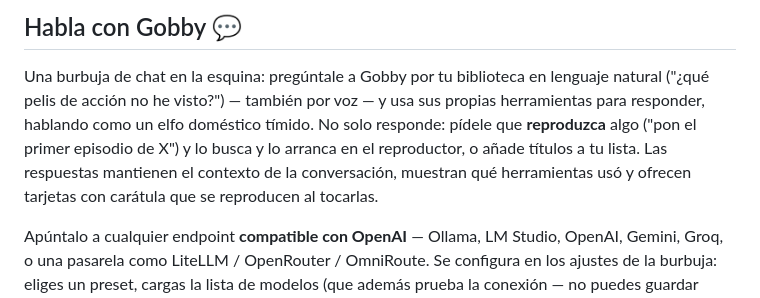
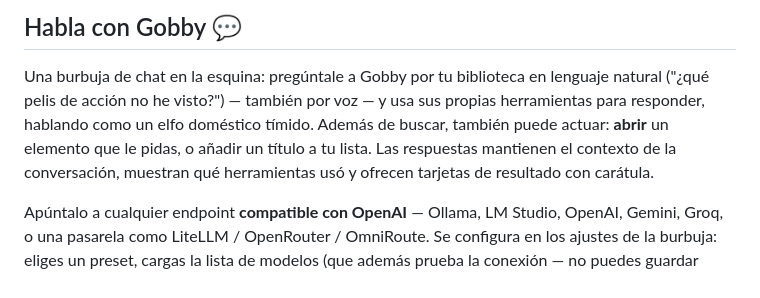
Before and after one commit to danijerez/Gobby, a Markdown page: README.es.md, the part around the change. Rendered like a GitHub page.

```diff
--- a/README.es.md
+++ b/README.es.md
@@ -91,11 +91,10 @@ Luego abre el enlace que Gobby imprime, o escanea el QR desde tu móvil. Misma c
 
 Una burbuja de chat en la esquina: pregúntale a Gobby por tu biblioteca en lenguaje
 natural ("¿qué pelis de acción no he visto?") — también por voz — y usa sus propias
-herramientas para responder, hablando como un elfo doméstico tímido. No solo
-responde: pídele que **reproduzca** algo ("pon el primer episodio de X") y lo busca
-y lo arranca en el reproductor, o añade títulos a tu lista. Las respuestas mantienen
-el contexto de la conversación, muestran qué herramientas usó y ofrecen tarjetas con
-carátula que se reproducen al tocarlas.
+herramientas para responder, hablando como un elfo doméstico tímido. Además de
+buscar, también puede actuar: **abrir** un elemento que le pidas, o añadir un
+título a tu lista. Las respuestas mantienen el contexto de la conversación,
+muestran qué herramientas usó y ofrecen tarjetas de resultado con carátula.
 
 Apúntalo a cualquier endpoint **compatible con OpenAI** — Ollama, LM Studio, OpenAI,
 Gemini, Groq, o una pasarela como LiteLLM / OpenRouter / OmniRoute. Se configura en
```
Also changed, not shown: CHANGELOG.md (+2 -3 lines), README.md (+4 -5 lines).
